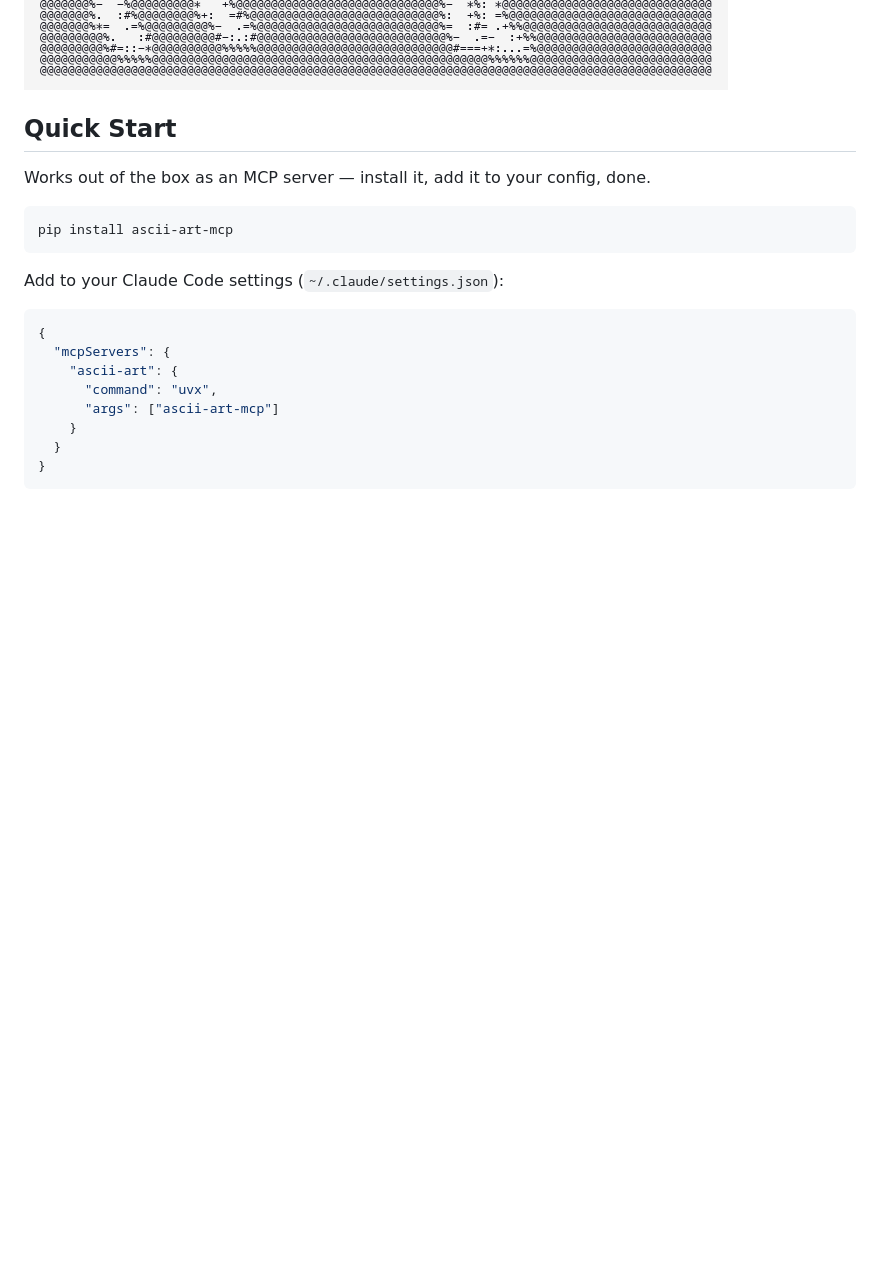
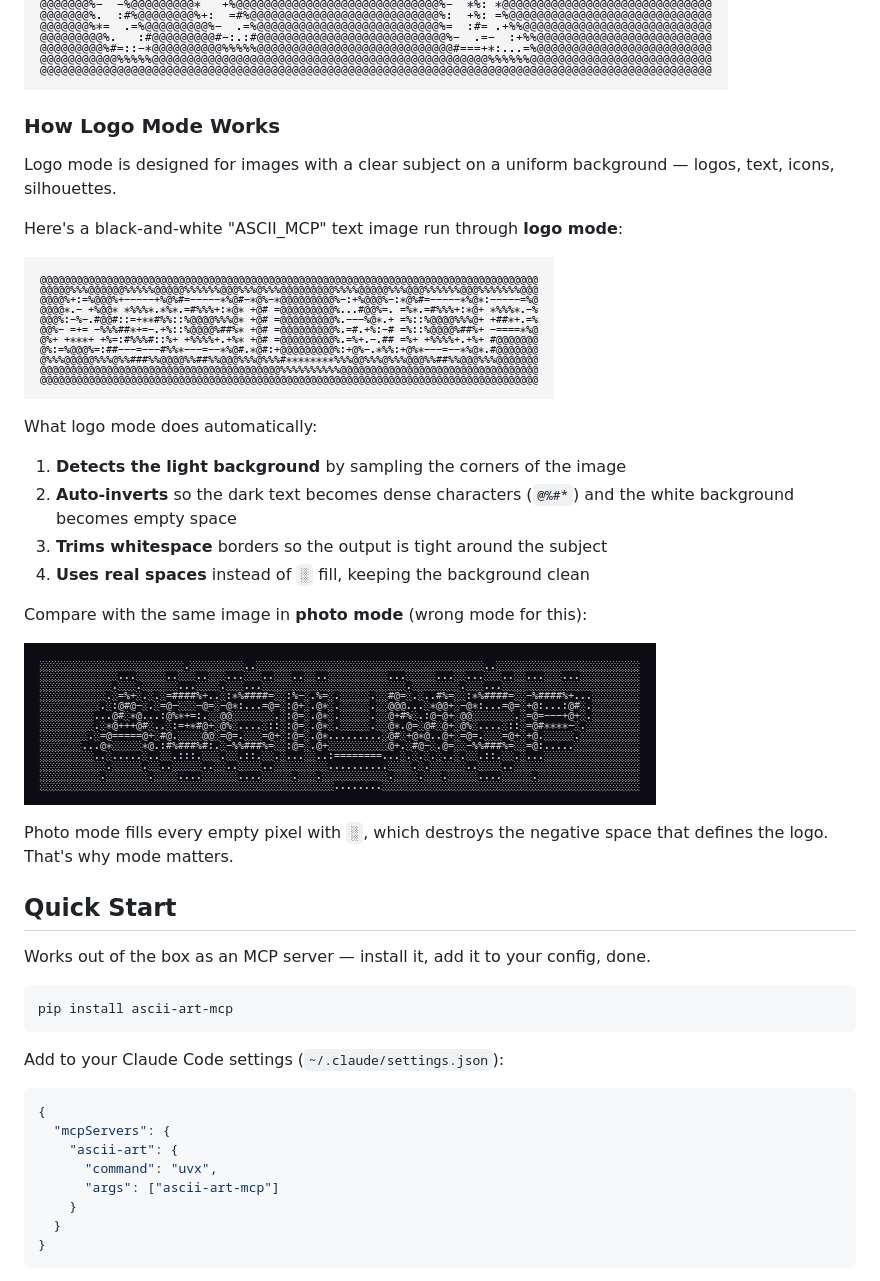
Before and after one commit to tikket1/ascii, a Markdown page: README.md, the part around the change. GitHub-like rendering; pictures changed too: logo_example.png (added), logo_photo_mode.png (added); blank space fills up the shorter version.

Commit message:
Add logo mode walkthrough with photo vs logo comparison
Shows ASCII_MCP text through both modes — explains auto-invert,
trimming, clean spaces, and why mode selection matters.

```diff
--- a/README.md
+++ b/README.md
@@ -17,6 +17,26 @@ Two modes — **photo** and **logo** — with smart defaults for each.
 | **Alpha** | Composites on white | Composites on black |
 
 ![Logo mode — horse silhouette as ASCII art](ascii_logo_preview.png)
+
+### How Logo Mode Works
+
+Logo mode is designed for images with a clear subject on a uniform background — logos, text, icons, silhouettes.
+
+Here's a black-and-white "ASCII_MCP" text image run through **logo mode**:
+
+![Logo mode — ASCII_MCP text](logo_example.png)
+
+What logo mode does automatically:
+1. **Detects the light background** by sampling the corners of the image
+2. **Auto-inverts** so the dark text becomes dense characters (`@%#*`) and the white background becomes empty space
+3. **Trims whitespace** borders so the output is tight around the subject
+4. **Uses real spaces** instead of `░` fill, keeping the background clean
+
+Compare with the same image in **photo mode** (wrong mode for this):
+
+![Photo mode on a logo — ░ fill makes it muddy](logo_photo_mode.png)
+
+Photo mode fills every empty pixel with `░`, which destroys the negative space that defines the logo. That's why mode matters.
 
 ## Quick Start
 
```
Also changed, not shown: 1 other file.
